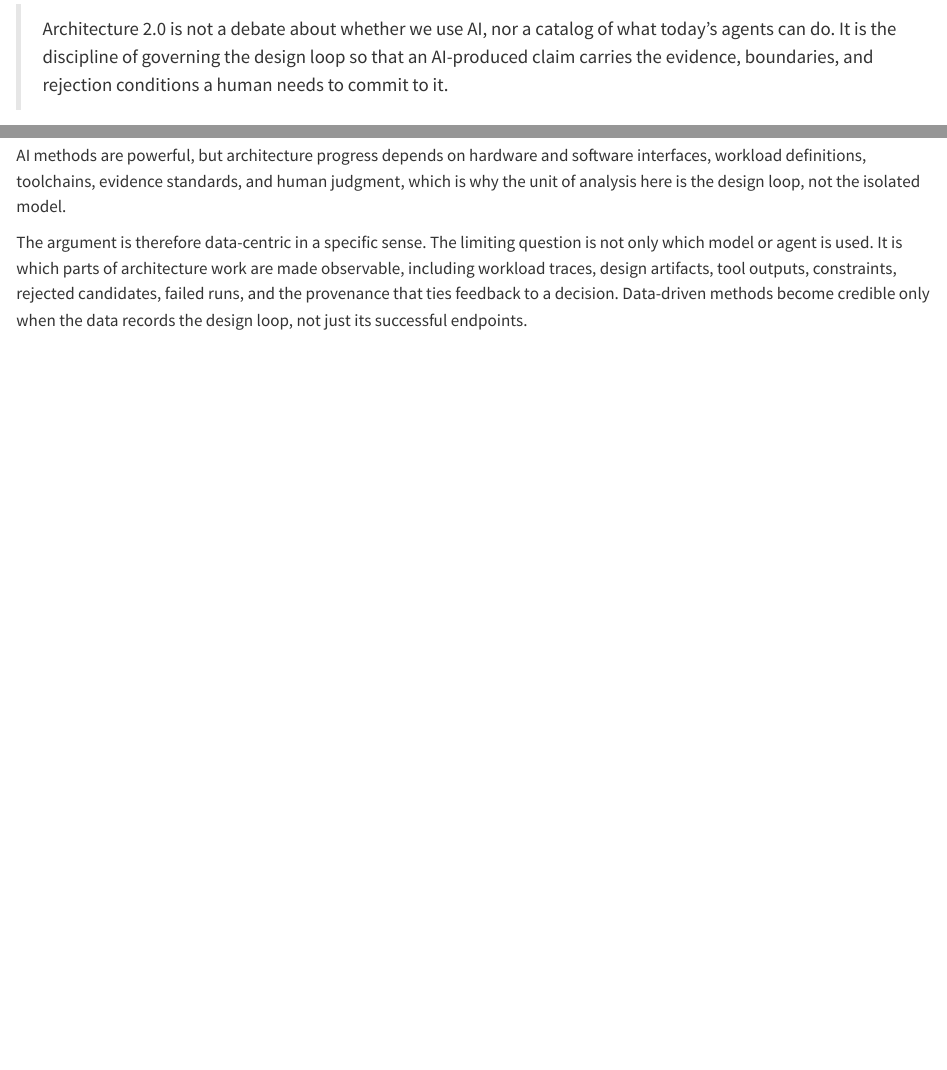
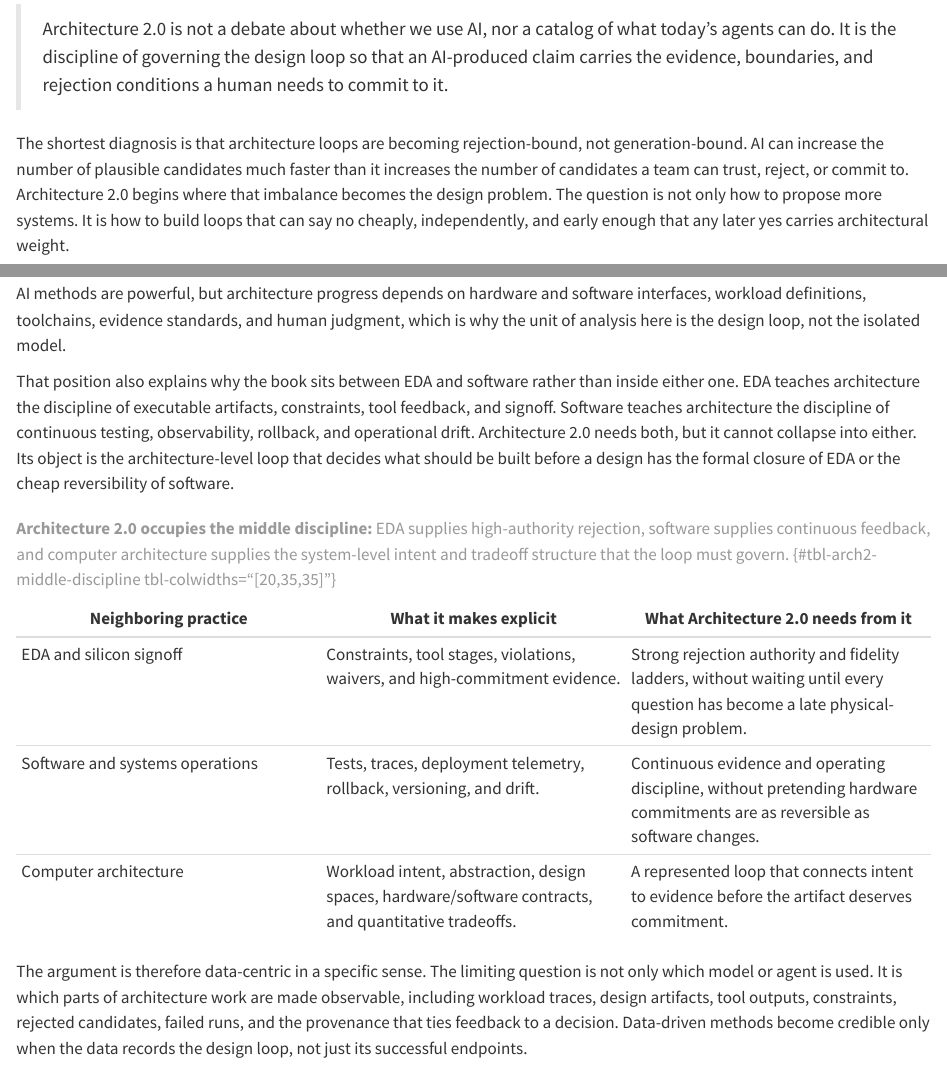
Before and after one commit to harvard-edge/architecture20, a Quarto document (book/index.qmd): the page in a window 1100 px wide, from 680 px down, and a second part further down, joined at a grey line. Rendered offline with R 4.5, knitr and Pandoc in place of Quarto, with nearby package versions.

Commit message:
Sharpen Architecture 2.0 framing

```diff
--- a/book/chapters/01-moonshot/index.qmd
+++ b/book/chapters/01-moonshot/index.qmd
@@ -20,6 +20,13 @@ that others can check, compare, and reject, not just a plausible answer?
 :::
 
 This shift, from designing artifacts to designing the loops that produce them, is easiest to state as a rule. A prompt is not yet an architecture claim. It becomes one only when the loop explicitly defines its five-part execution state: what state it saw, what actions it allowed, what alternatives it rejected, what evidence supports the result, and who owns the commitment if the claim is wrong. When plausible artifacts are cheap, that burden of proof, not the artifact, becomes the scarce work. Without treating this loop rigorously, we risk wasting massive computational resources on unoptimized, unstructured generative runs.
+
+The moonshot therefore starts with rejection capacity, not generation capacity.
+A system that can propose a thousand accelerators but cannot explain which ones
+failed, why they failed, and what evidence would overturn the survivor has not
+advanced architecture very far. It has enlarged the queue in front of the same
+trust bottleneck. A useful AI-assisted loop must make plausible candidates
+cheap while also making unsupported candidates cheap to reject.
 
 Computer architecture is the discipline of turning workload intent,
 technology constraints, software assumptions, physical limits, and evidence
@@ -86,6 +93,7 @@ contract. That means you can:
 
 - explain why "AI for architecture" means designing the AI-assisted design loop, not prompt-to-chip generation;
 - explain why cheap plausible artifacts from AI methods move the scarce work toward credible commitment;
+- explain why architecture loops become rejection-bound when generation gets cheap;
 - distinguish the familiar human-carried architecture loop from an explicit, represented Architecture 2.0 AI loop;
 - decompose a one-line design request into the architecture state a generative model hides;
 - treat efficiency as a multidimensional, loop-level property rather than a single metric;
--- a/book/chapters/02-design-loop-no-longer-scales/index.qmd
+++ b/book/chapters/02-design-loop-no-longer-scales/index.qmd
@@ -77,7 +77,11 @@ symptom, needs a different record to confirm, and calls for a different first fi
 
 @sec-the-rejection-bound turns the rejection bound into a quantitative limit,
 but the pressure starts here. A loop that can generate faster than it can
-reject only widens the gap.
+reject only widens the gap. The shorthand is simple and unforgiving. Generate
+cheap, reject expensive. Once that becomes true, the architecture problem is no
+longer how many candidates an AI system can imagine, but how many unsupported
+claims the loop can dispose of before they consume scarce evidence or human
+commitment.
 
 Because this failure mode is the central problem, the remainder of this chapter is not a general technology-trend survey. The pressures collapse into two fundamental limits: the Physical Wall (specialization, chiplets, memory movement, EDA) and the Verification Wall (software velocity, verification burden). They matter here specifically because they create that common failure mode. The architecture team can imagine more candidates than it can evaluate, reject, and justify.
 
--- a/book/chapters/08-running-the-loop/index.qmd
+++ b/book/chapters/08-running-the-loop/index.qmd
@@ -30,6 +30,13 @@ instance of the same discipline comes in @sec-loop-patterns-across-stack, a
 production fleet migration and a software repair loop, so read it as
 discipline-at-scale, not that this exact hardware sequence ran on silicon. Here
 the goal is to make the shape itself legible.
+
+Read the chapter as a calibration exercise for the whole book. Earlier chapters
+named the card fields one at a time. This chapter asks whether those names
+change how a reader handles a plausible AI answer. The test is whether the
+reader can watch a candidate win a cheap proxy, lose when stronger evidence
+charges the missing cost, and still see progress because the loop preserved the
+rejection.
 
 Bounding the task comes first. "Design a low-power XR compute subsystem" is not
 a loop; it is a wish. This chapter narrows the task to one XRBench-class
--- a/book/chapters/09-loop-patterns-across-stack/index.qmd
+++ b/book/chapters/09-loop-patterns-across-stack/index.qmd
@@ -837,3 +836,5 @@ can be written down. The interface speedup form
+is the book's compact limit, the point where the preceding vocabulary becomes
+measurable rather than only descriptive. The interface speedup form
 used earlier for accelerators lifts cleanly from one block to the whole loop.
 There it priced the cost of reaching an accelerator. Lifted one level, it prices
 the cost of reaching a decision. The resulting bound measures the loop's speedup, how much useful
--- a/book/chapters/10-what-architect-owns/index.qmd
+++ b/book/chapters/10-what-architect-owns/index.qmd
@@ -658,6 +658,14 @@ This obligation to maintain a visible, accountable loop defines the agenda for t
 
 When this book opened with the lighthouse prompt, asking a generative method to generate an entire XR subsystem from a text description, it may have sounded like a prediction that the human architect's job was ending. The framework developed across these chapters argues the exact opposite.
 
-The tools, models, and automated systems driving this shift are changing at breakneck speed, and any catalog of today's capabilities will quickly become obsolete. Because this transition is a massive work in progress, the one durable anchor is engineering discipline. We are crossing the threshold from *artifact scarcity* to *commitment scarcity*. When generating a plausible accelerator or floorplan becomes fast and cheap, the bottleneck shifts to the loop that produced it.
+The tools, models, and automated systems driving this shift are changing at
+breakneck speed, and any catalog of today's capabilities will quickly become
+obsolete. Because this transition is a massive work in progress, the one durable
+anchor is engineering discipline. We are crossing the threshold from *artifact
+scarcity* to *commitment scarcity*. When generating a plausible accelerator or
+floorplan becomes fast and cheap, the bottleneck shifts to the loop that
+produced it. The field becomes rejection-bound. Progress depends on how much
+unsupported work can be rejected, escalated, or bounded before it hardens into a
+commitment.
 
 Architecture 2.0 is not about trusting machines more. It is about building loops that earn our trust. The AI-assisted system can generate, predict, and optimize, but only the human architect can accept the risk and sign their name to the final commitment. The task ahead is not to wait for an AI that can design a computer from a single sentence. It is to enforce the engineering discipline, the evidence standards, and the rejection boundaries that make those AI-assisted claims credible. Designing the loop is now part of designing the architecture, alongside the artifact it produces, never in place of it.
--- a/book/index.qmd
+++ b/book/index.qmd
@@ -24,6 +24,14 @@ commitment boundaries. The artifact still matters. The loop matters because it
 determines how that artifact is produced, evaluated, rejected, and justified.
 
 > Architecture 2.0 is not a debate about whether we use AI, nor a catalog of what today's agents can do. It is the discipline of governing the design loop so that an AI-produced claim carries the evidence, boundaries, and rejection conditions a human needs to commit to it.
+
+The shortest diagnosis is that architecture loops are becoming
+rejection-bound, not generation-bound. AI can increase the number of plausible
+candidates much faster than it increases the number of candidates a team can
+trust, reject, or commit to. Architecture 2.0 begins where that imbalance
+becomes the design problem. The question is not only how to propose more
+systems. It is how to build loops that can say no cheaply, independently, and
+early enough that any later yes carries architectural weight.
 
 The broader shift is already underway. The Architecture 2.0 foundations
 article argues why AI methods and agents belong in modern computer system
@@ -56,6 +64,23 @@ software interfaces, workload definitions, toolchains, evidence standards, and
 human judgment, which is why the unit of analysis here is the design loop, not
 the isolated model.
 
+That position also explains why the book sits between EDA and software rather
+than inside either one. EDA teaches architecture the discipline of executable
+artifacts, constraints, tool feedback, and signoff. Software teaches
+architecture the discipline of continuous testing, observability, rollback, and
+operational drift. Architecture 2.0 needs both, but it cannot collapse into
+either. Its object is the architecture-level loop that decides what should be
+built before a design has the formal closure of EDA or the cheap reversibility
+of software.
+
+| **Neighboring practice** | **What it makes explicit** | **What Architecture 2.0 needs from it** |
+| --- | --- | --- |
+| EDA and silicon signoff | Constraints, tool stages, violations, waivers, and high-commitment evidence. | Strong rejection authority and fidelity ladders, without waiting until every question has become a late physical-design problem. |
+| Software and systems operations | Tests, traces, deployment telemetry, rollback, versioning, and drift. | Continuous evidence and operating discipline, without pretending hardware commitments are as reversible as software changes. |
+| Computer architecture | Workload intent, abstraction, design spaces, hardware/software contracts, and quantitative tradeoffs. | A represented loop that connects intent to evidence before the artifact deserves commitment. |
+
+: **Architecture 2.0 occupies the middle discipline:** EDA supplies high-authority rejection, software supplies continuous feedback, and computer architecture supplies the system-level intent and tradeoff structure that the loop must govern. {#tbl-arch2-middle-discipline tbl-colwidths="[20,35,35]"}
+
 The argument is therefore data-centric in a specific sense. The limiting
 question is not only which model or agent is used. It is which parts of
 architecture work are made observable, including workload traces, design artifacts, tool
```
Also changed, not shown: book/chapters/10-what-architect-owns/images/F11-architect-owned-boundary.svg, book/chapters/09-loop-patterns-across-stack/index.qmd (3 more changed lines), book/index.qmd (12 more changed lines), 1 other file.
